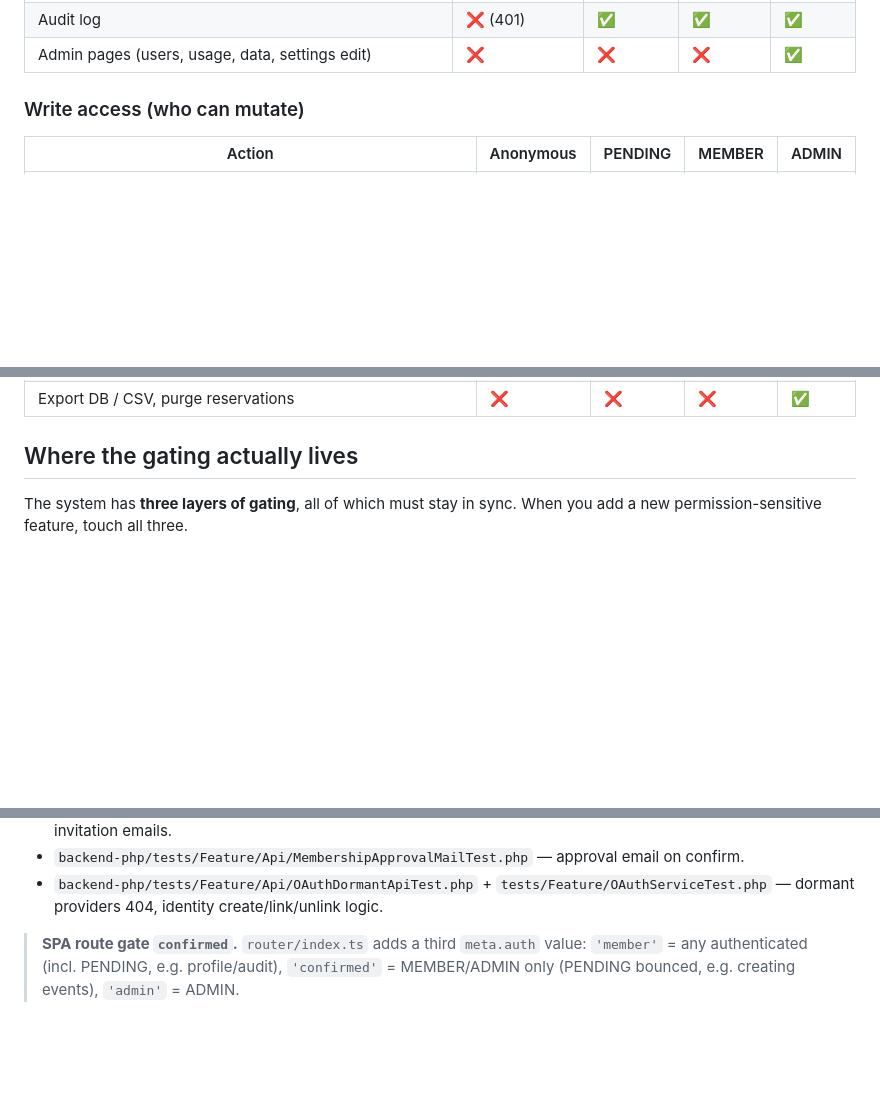
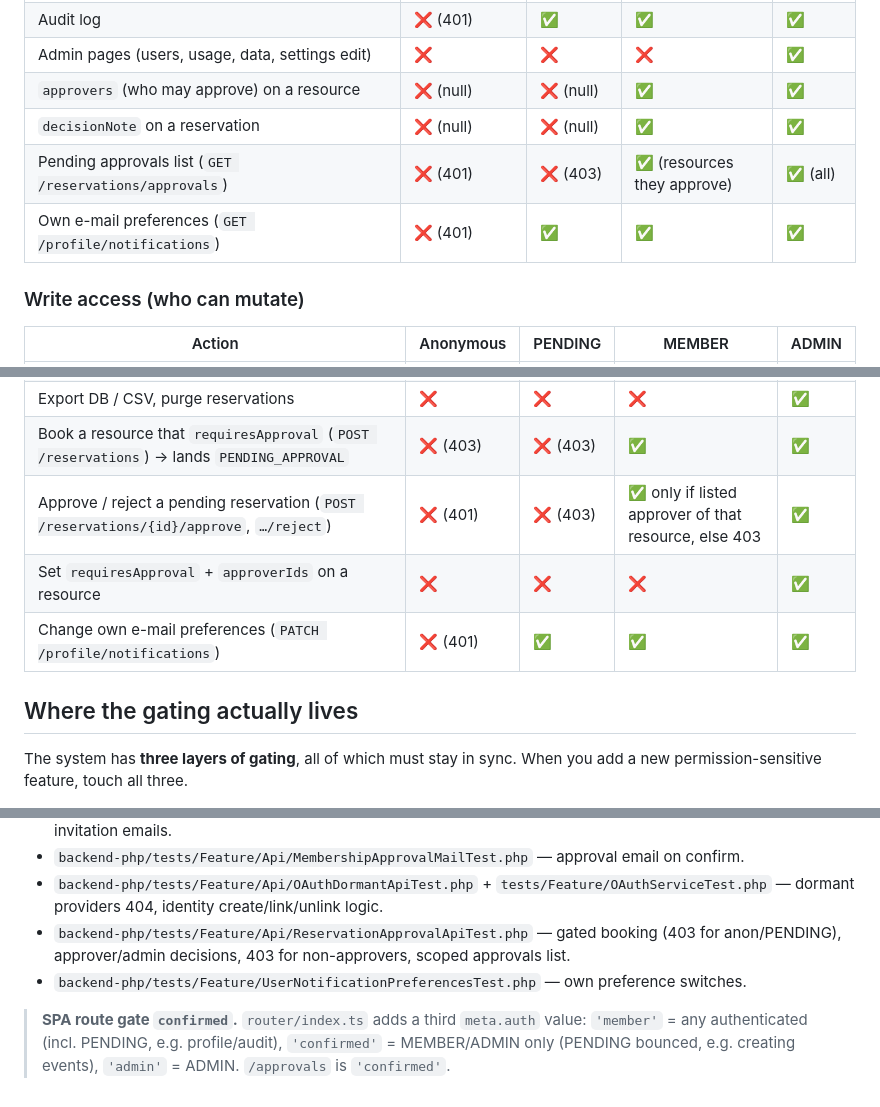
Before and after one commit to tbocinec/lodenica, a Markdown page: docs/AUTH-AND-PERMISSIONS.md, 3 parts joined by grey strips. Drawn GitHub-style; blank space fills up the shorter version.

Commit message:
docs(spec): approval workflow rules REZ-050..063 and permission matrix
Co-Authored-By: Claude Fable 5.1 <noreply@anthropic.com>

```diff
--- a/docs/AUTH-AND-PERMISSIONS.md
+++ b/docs/AUTH-AND-PERMISSIONS.md
@@ -74,6 +74,10 @@ auth.isPending         // strict PENDING
 | Own-bookings filter on the list (`GET /reservations?mine=1`) | ✅ (empty page) | ✅ (own) | ✅ (own) | ✅ (own) |
 | Audit log | ❌ (401) | ✅ | ✅ | ✅ |
 | Admin pages (users, usage, data, settings edit) | ❌ | ❌ | ❌ | ✅ |
+| `approvers` (who may approve) on a resource | ❌ (null) | ❌ (null) | ✅ | ✅ |
+| `decisionNote` on a reservation | ❌ (null) | ❌ (null) | ✅ | ✅ |
+| Pending approvals list (`GET /reservations/approvals`) | ❌ (401) | ❌ (403) | ✅ (resources they approve) | ✅ (all) |
+| Own e-mail preferences (`GET /profile/notifications`) | ❌ (401) | ✅ | ✅ | ✅ |
 
 ### Write access (who can mutate)
 
@@ -104,6 +108,10 @@ auth.isPending         // strict PENDING
 | Reset ANY user's password (`PATCH /users/{id}`) | ❌ | ❌ | ❌ | ✅ |
 | Invite a member — single (`POST /users/invite`) or bulk CSV (`POST /users/import`); both auto-confirm as MEMBER | ❌ | ❌ | ❌ | ✅ |
 | Export DB / CSV, purge reservations | ❌ | ❌ | ❌ | ✅ |
+| Book a resource that `requiresApproval` (`POST /reservations`) → lands `PENDING_APPROVAL` | ❌ (403) | ❌ (403) | ✅ | ✅ |
+| Approve / reject a pending reservation (`POST /reservations/{id}/approve`, `…/reject`) | ❌ (401) | ❌ (403) | ✅ only if listed approver of that resource, else 403 | ✅ |
+| Set `requiresApproval` + `approverIds` on a resource | ❌ | ❌ | ❌ | ✅ |
+| Change own e-mail preferences (`PATCH /profile/notifications`) | ❌ (401) | ✅ | ✅ | ✅ |
 
 ## Where the gating actually lives
 
@@ -298,8 +307,13 @@ gets to see what, the docs are stale — fix the file before merging.
 - `backend-php/tests/Feature/Api/OAuthDormantApiTest.php` +
   `tests/Feature/OAuthServiceTest.php` — dormant providers 404, identity
   create/link/unlink logic.
+- `backend-php/tests/Feature/Api/ReservationApprovalApiTest.php` — gated
+  booking (403 for anon/PENDING), approver/admin decisions, 403 for
+  non-approvers, scoped approvals list.
+- `backend-php/tests/Feature/UserNotificationPreferencesTest.php` — own
+  preference switches.
 
 > **SPA route gate `confirmed`.** `router/index.ts` adds a third
 > `meta.auth` value: `'member'` = any authenticated (incl. PENDING, e.g.
 > profile/audit), `'confirmed'` = MEMBER/ADMIN only (PENDING bounced, e.g.
-> creating events), `'admin'` = ADMIN.
+> creating events), `'admin'` = ADMIN. `/approvals` is `'confirmed'`.
```
Also changed, not shown: other parts of docs/AUTH-AND-PERMISSIONS.md (+3 -2 lines), docs/spec/02-reservations.md (added, +307 -0 lines).
